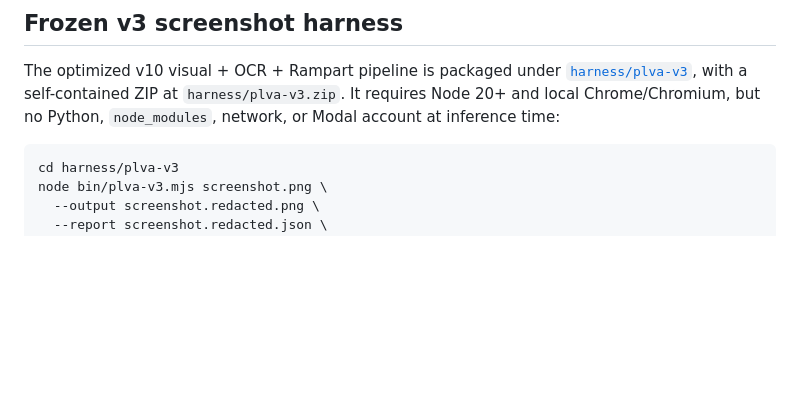
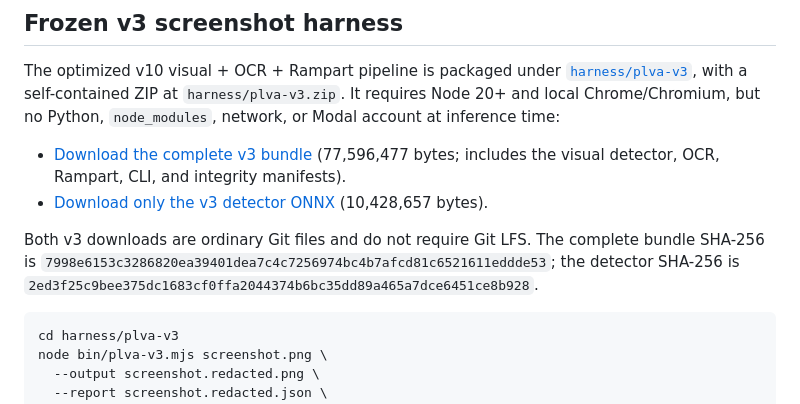
Before and after one commit to trisanths/plvas, a Markdown page: README.md, the part around the change. Rendered like a GitHub page; blank space fills up the shorter version.

Commit message:
Document direct PLVA v3 model downloads

````diff
--- a/README.md
+++ b/README.md
@@ -68,6 +68,17 @@ The optimized v10 visual + OCR + Rampart pipeline is packaged under
 [`harness/plva-v3`](harness/plva-v3), with a self-contained ZIP at
 `harness/plva-v3.zip`. It requires Node 20+ and local Chrome/Chromium, but no
 Python, `node_modules`, network, or Modal account at inference time:
+
+- [Download the complete v3 bundle](harness/plva-v3.zip) (77,596,477 bytes;
+  includes the visual detector, OCR, Rampart, CLI, and integrity manifests).
+- [Download only the v3 detector ONNX](harness/plva-v3/runtime/training/artifacts/plva-visual-agpl-ats-v3/visual-safe-head-v10/detector.onnx)
+  (10,428,657 bytes).
+
+Both v3 downloads are ordinary Git files and do not require Git LFS. The
+complete bundle SHA-256 is
+`7998e6153c3286820ea39401dea7c4c7256974bc4b7afcd81c6521611eddde53`; the
+detector SHA-256 is
+`2ed3f25c9bee375dc1683cf0ffa2044374b6bc35dd89a465a7dce6451ce8b928`.
 
 ```bash
 cd harness/plva-v3
````
